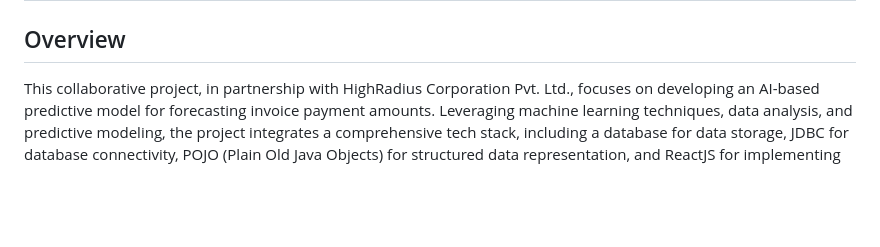
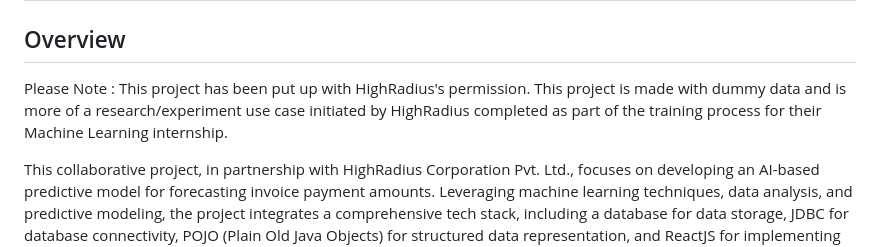
Before and after one commit to Muskangupta99/Invoice_Prediction_Software, a Markdown page: README.md, the part around the change. Drawn GitHub-style; blank space fills up the shorter version.

```diff
--- a/README.md
+++ b/README.md
@@ -1,6 +1,8 @@
 # Project Readme - AI-Based Predictive Model for Invoice Payments
 
 ## Overview
+
+Please Note : This project has been put up with HighRadius's permission. This project is made with dummy data and is more of a research/experiment use case initiated by HighRadius completed as part of the training process for their Machine Learning internship.
 
 This collaborative project, in partnership with HighRadius Corporation Pvt. Ltd., focuses on developing an AI-based predictive model for forecasting invoice payment amounts. Leveraging machine learning techniques, data analysis, and predictive modeling, the project integrates a comprehensive tech stack, including a database for data storage, JDBC for database connectivity, POJO (Plain Old Java Objects) for structured data representation, and ReactJS for implementing Natural Language Processing (NLP) capabilities.
 
```
